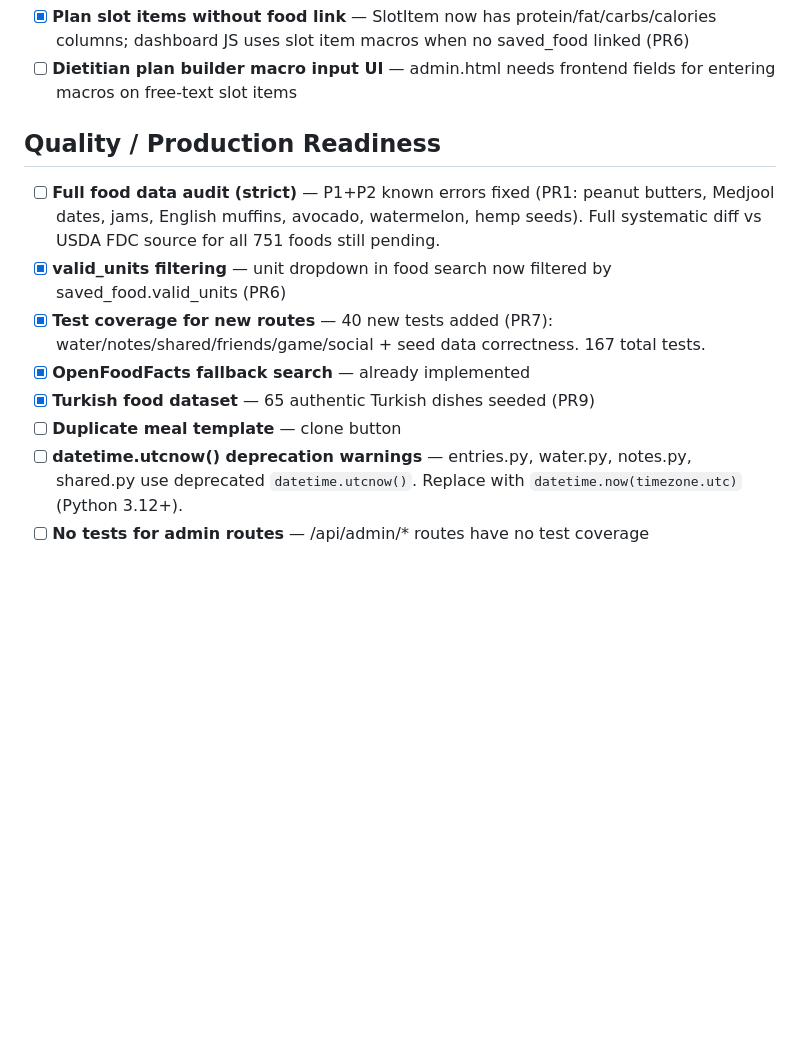
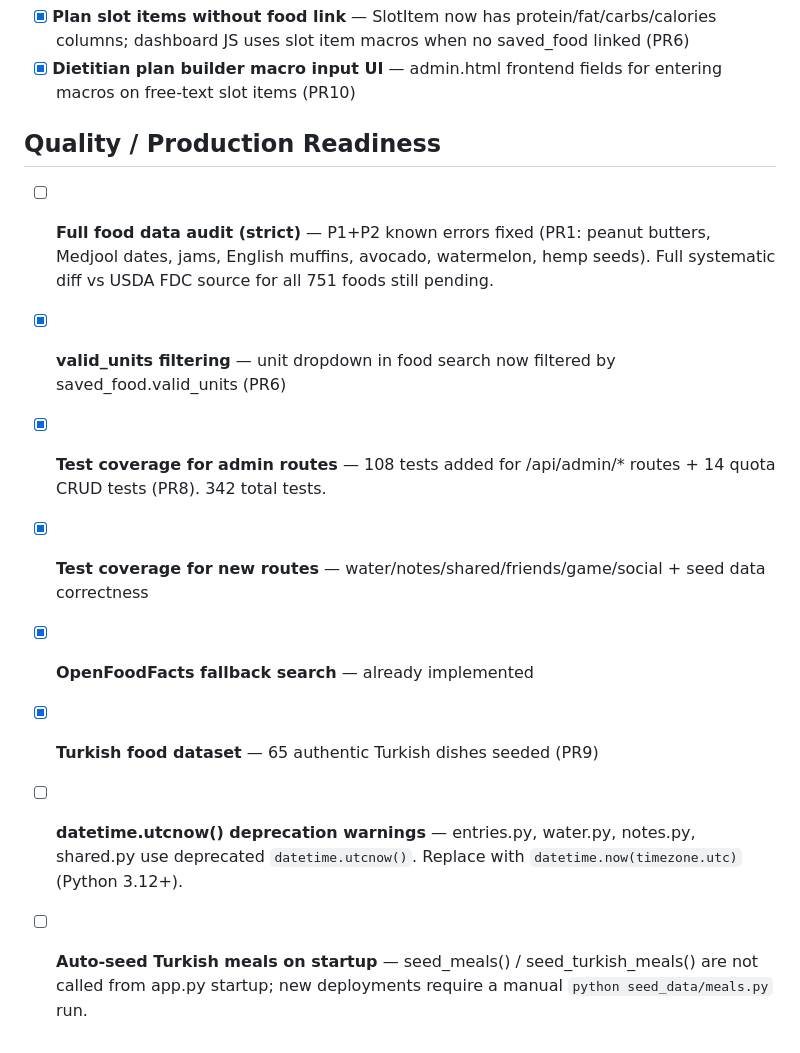
Before and after one commit to sakaryag/nutrition-tracker, a Markdown page: TODO.md, the part around one of its changes. Drawn GitHub-style; blank space fills up the shorter version.

```diff
--- a/TODO.md
+++ b/TODO.md
@@ -43,12 +49,12 @@
 - [x] **Plan slot items without food link** — SlotItem now has protein/fat/carbs/calories columns; dashboard JS uses slot item macros when no saved_food linked (PR6)
-- [ ] **Dietitian plan builder macro input UI** — admin.html needs frontend fields for entering macros on free-text slot items
+- [x] **Dietitian plan builder macro input UI** — admin.html frontend fields for entering macros on free-text slot items (PR10)
 
 ## Quality / Production Readiness
 - [ ] **Full food data audit (strict)** — P1+P2 known errors fixed (PR1: peanut butters, Medjool dates, jams, English muffins, avocado, watermelon, hemp seeds). Full systematic diff vs USDA FDC source for all 751 foods still pending.
 - [x] **valid_units filtering** — unit dropdown in food search now filtered by saved_food.valid_units (PR6)
-- [x] **Test coverage for new routes** — 40 new tests added (PR7): water/notes/shared/friends/game/social + seed data correctness. 167 total tests.
+- [x] **Test coverage for admin routes** — 108 tests added for /api/admin/* routes + 14 quota CRUD tests (PR8). 342 total tests.
+- [x] **Test coverage for new routes** — water/notes/shared/friends/game/social + seed data correctness
 - [x] **OpenFoodFacts fallback search** — already implemented
 - [x] **Turkish food dataset** — 65 authentic Turkish dishes seeded (PR9)
-- [ ] **Duplicate meal template** — clone button
 - [ ] **datetime.utcnow() deprecation warnings** — entries.py, water.py, notes.py, shared.py use deprecated `datetime.utcnow()`. Replace with `datetime.now(timezone.utc)` (Python 3.12+).
-- [ ] **No tests for admin routes** — /api/admin/* routes have no test coverage
+- [ ] **Auto-seed Turkish meals on startup** — seed_meals() / seed_turkish_meals() are not called from app.py startup; new deployments require a manual `python seed_data/meals.py` run.
```
Also changed, not shown: other parts of TODO.md (+17 -11 lines), CLAUDE.md (+12 -8 lines).
